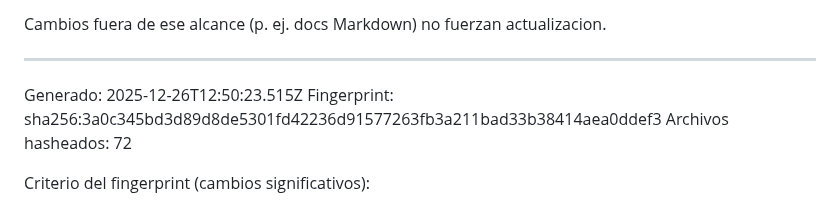
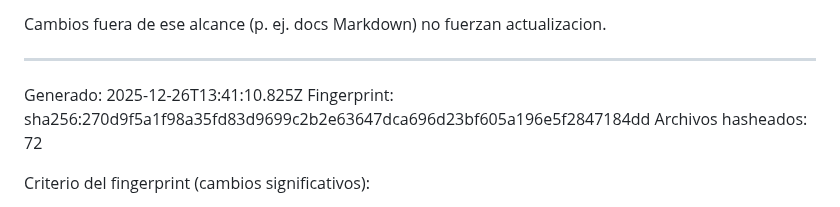
Before and after one commit to Dtcsrni/Mahitek_3D_Lab_MX, a Markdown page: ANALISIS_SISTEMA.md, the part around the change. Rendered like a GitHub page.

Commit message:
fix: actualizar timestamp y fingerprint en ANALISIS_SISTEMA.md

```diff
--- a/ANALISIS_SISTEMA.md
+++ b/ANALISIS_SISTEMA.md
@@ -28,8 +28,8 @@ Cambios fuera de ese alcance (p. ej. docs Markdown) no fuerzan actualizacion.
 ---
 <!-- AUTO-GENERATED:START -->
 
-Generado: 2025-12-26T12:50:23.515Z
-Fingerprint: sha256:3a0c345bd3d89d8de5301fd42236d91577263fb3a211bad33b38414aea0ddef3
+Generado: 2025-12-26T13:41:10.825Z
+Fingerprint: sha256:270d9f5a1f98a35fd83d9699c2b2e63647dca696d23bf605a196e5f2847184dd
 Archivos hasheados: 72
 
 Criterio del fingerprint (cambios significativos):
```
